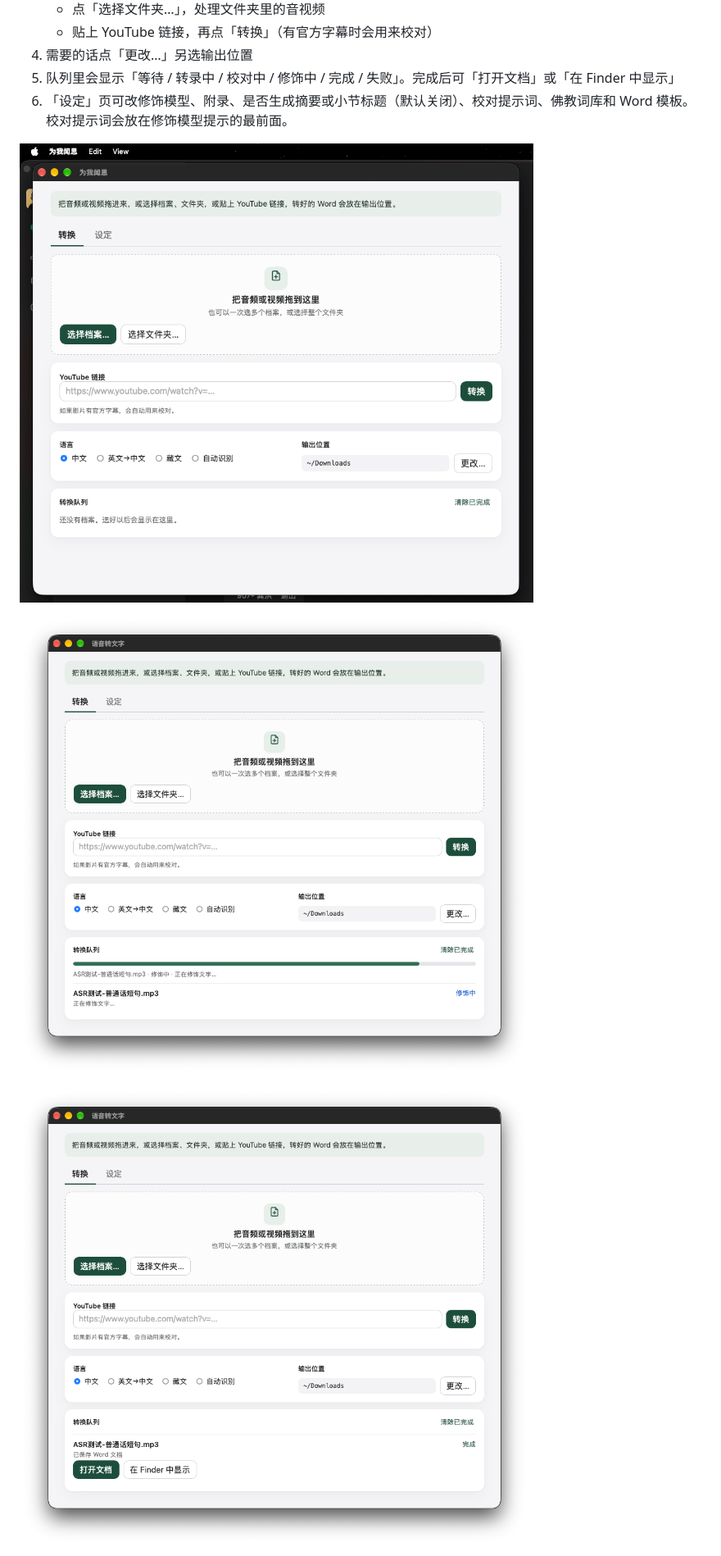
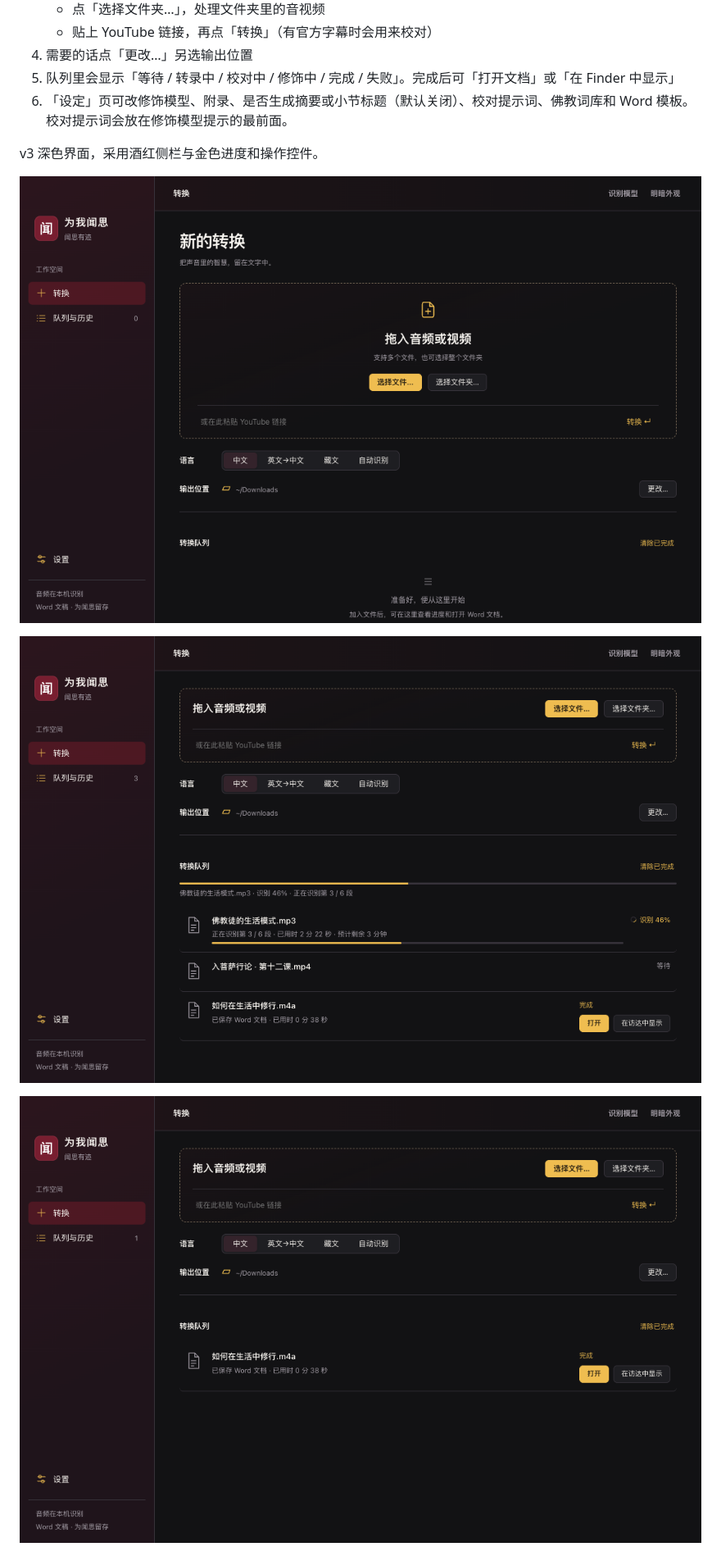
Before and after one commit to jimbo5168/speech2docx, a Markdown page: README.md, the part around the change. Shown at 82% size. GitHub-like rendering; pictures changed too: docs/gui-done.png, docs/gui-main.png, docs/gui-processing.png.

```diff
--- a/README.md
+++ b/README.md
@@ -99,6 +99,8 @@ Click the Dock or Applications icon to open the window. You can drop files onto
 5. 队列里会显示「等待 / 转录中 / 校对中 / 修饰中 / 完成 / 失败」。完成后可「打开文档」或「在 Finder 中显示」
 6. 「设定」页可改修饰模型、附录、是否生成摘要或小节标题（默认关闭）、校对提示词、佛教词库和 Word 模板。校对提示词会放在修饰模型提示的最前面。
 
+v3 深色界面，采用酒红侧栏与金色进度和操作控件。
+
 ![主画面](docs/gui-main.png)
 
 ![转换中](docs/gui-processing.png)
```
Also changed, not shown: docs/gui-settings.png, 2 other files.
